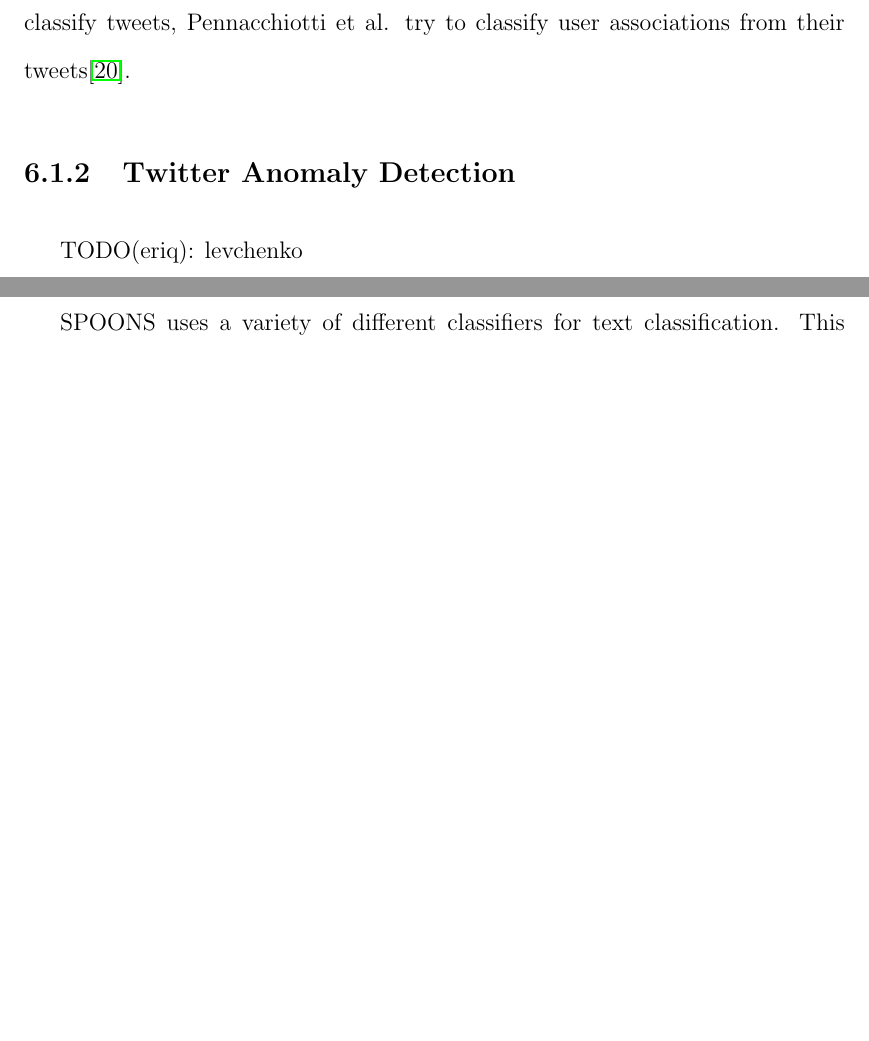
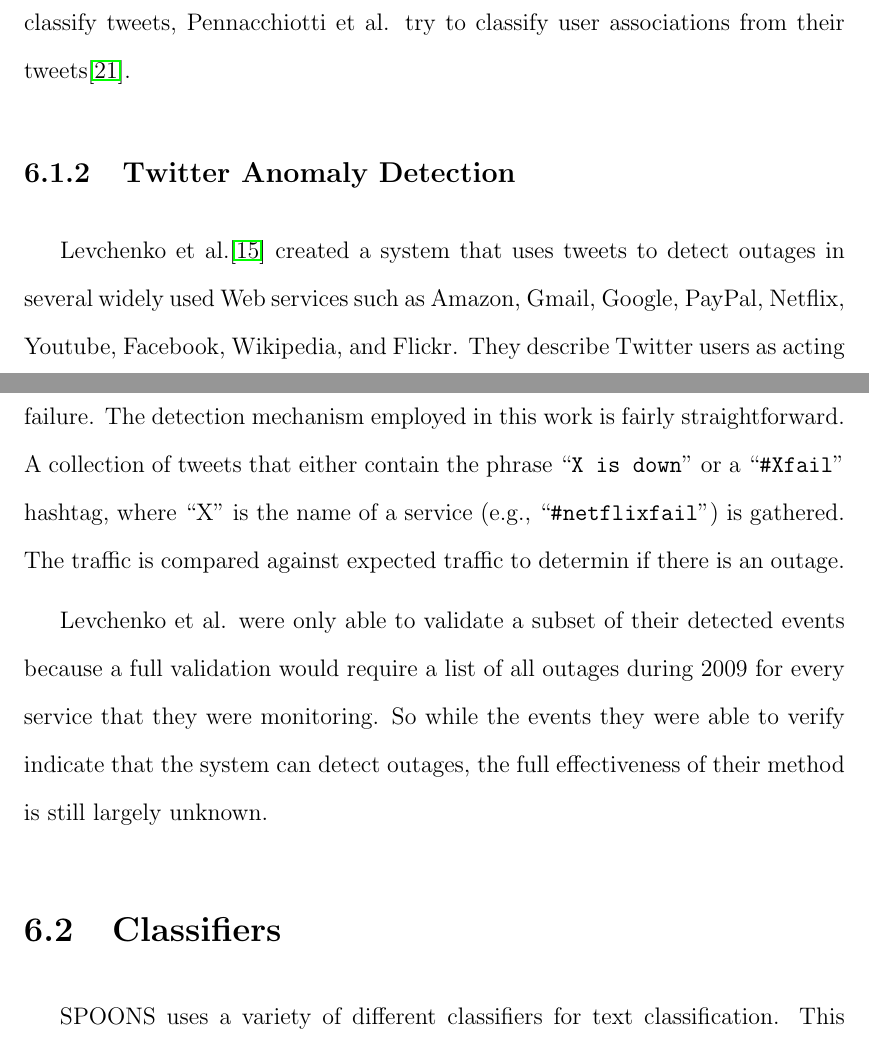
Before and after one commit to eriq-augustine/thesis, a LaTeX thesis (thesis.tex): two parts of pages 27 and 28 of 185 before the commit and two parts of pages 27 and 28 of 186 after it, joined at a grey line, cut so that both start at the same text, the shorter picture padded with empty space. Compiled offline with pdfLaTeX; a LaTeX package or settings file that is missing is left out.

Commit message:
Added Tiwtter Anomaly detection to related works

```diff
--- a/thesis.tex
+++ b/thesis.tex
@@ -375,7 +375,14 @@ their tweets\cite{Pennacchiotti}.
 
 \subsection{Twitter Anomaly Detection}
 \label{background-twitter-anomaly}
-TODO(eriq): levchenko
+Levchenko et al.\cite{levchenko} created a system that uses tweets to detect outages in several widely used Web services such as Amazon, Gmail, Google, PayPal, Netflix, Youtube, Facebook, Wikipedia, and Flickr.
+They describe Twitter users as acting as millions of sensors who have a large breadth and flexibility of in the definition of failure.
+The detection mechanism employed in this work is fairly straightforward.
+A collection of tweets that either contain the phrase ``\texttt{X is down}'' or a ``\texttt{\#Xfail}'' hashtag, where ``X'' is the name of a service (e.g., ``\texttt{\#netflixfail}'') is gathered.
+The traffic is compared against expected traffic to determin if there is an outage.
+
+Levchenko et al. were only able to validate a subset of their detected events because a full validation would require a list of all outages during 2009 for every service that they were monitoring.
+So while the events they were able to verify indicate that the system can detect outages, the full effectiveness of their method is still largely unknown.
 
 \section{Classifiers}
 \label{background-classifiers}
```
Also changed, not shown: thesis.pdf.
